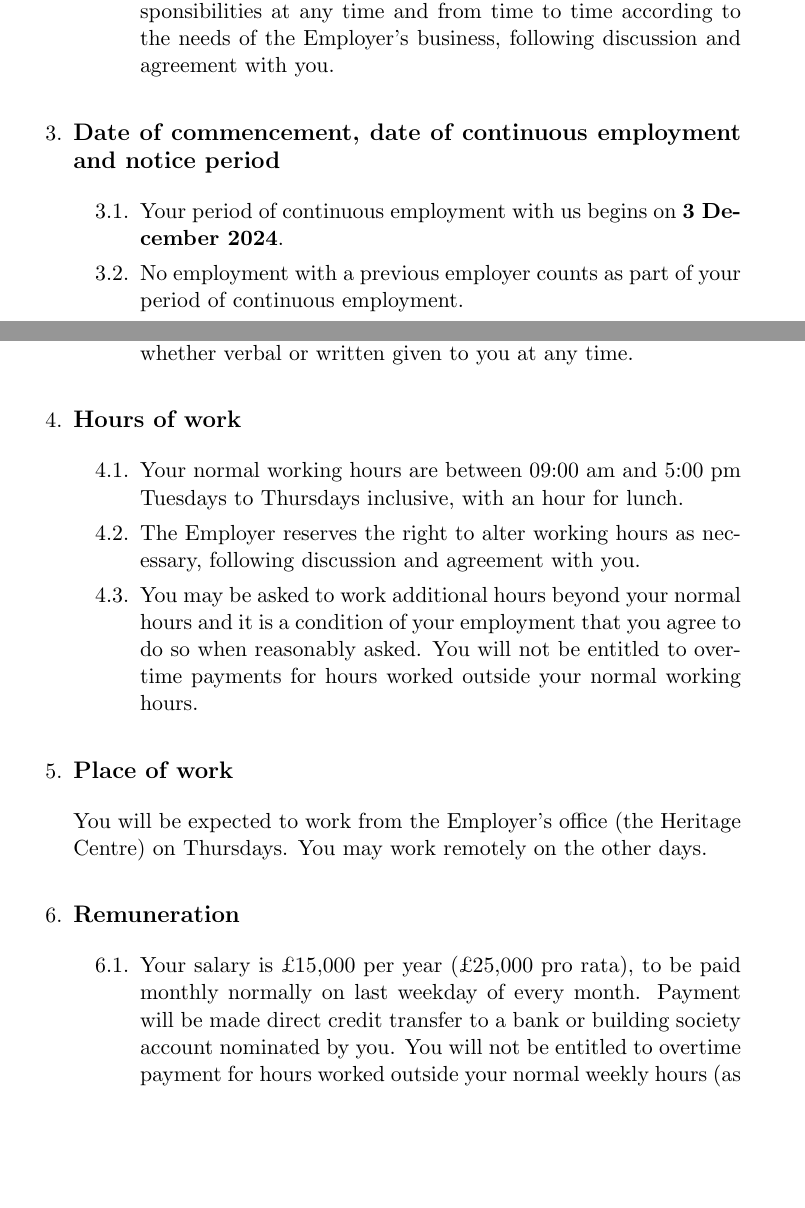
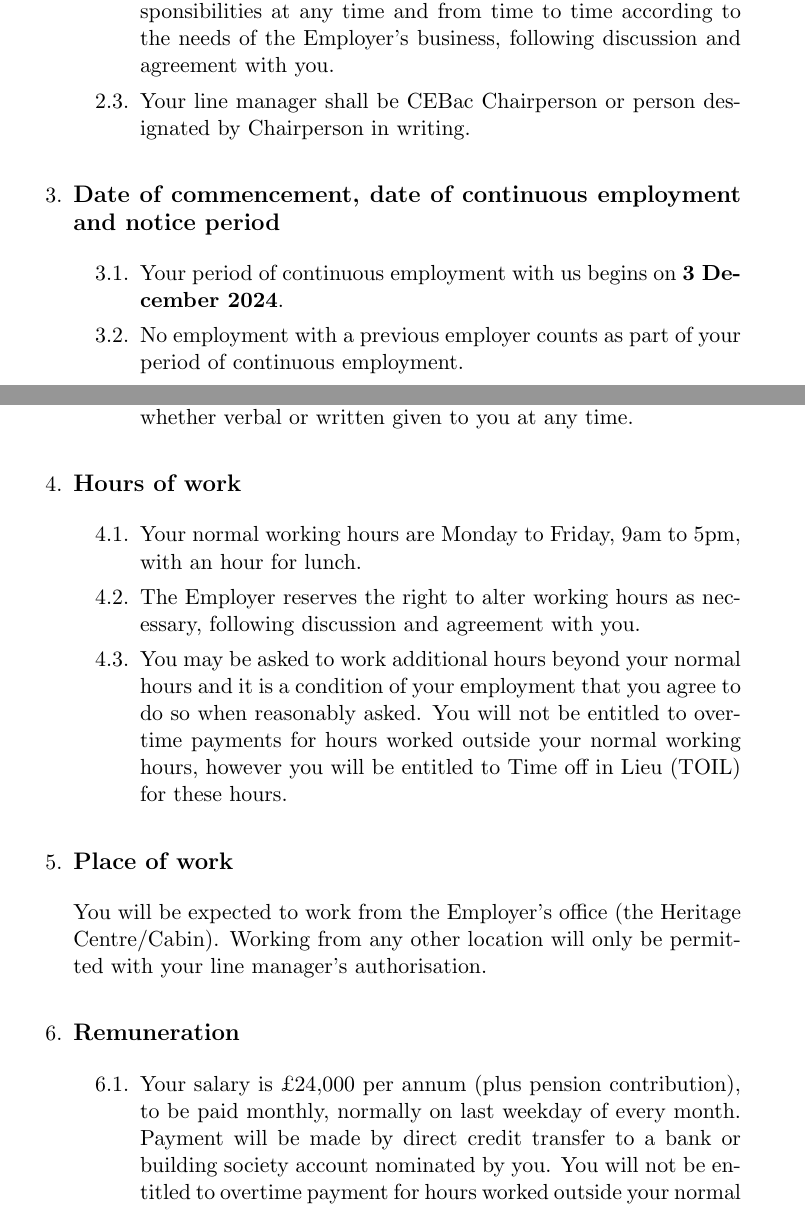
Before and after one commit to donaldi/cebac, a LaTeX document (employee/employment-contract.tex): two parts of pages 3 and 4 of 11, joined at a grey line, cut so that both start at the same text, the shorter picture padded with empty space. Compiled offline with pdfLaTeX.

Commit message:
Before changing to new employee.

```diff
--- a/employee/employment-contract.tex
+++ b/employee/employment-contract.tex
@@ -43,7 +43,7 @@
 
 \title{%
   Employee Contract \\
-  COMANN EACHDRAIDH SGÌRE A' BHAC \\
+  COMANN EACHDRAIDH SGÌRE A' BHAC SCIO (SC049033)\\
   \large Statement of Terms and Conditions of Employment \\
   JANE DAVIDSON
   }
@@ -109,6 +109,7 @@ will prevail, except where expressly stated to the contrary.
   \item The Employer reserves the right to vary your duties and responsibilities at any
   time and from time to time according to the needs of the Employer’s business,
   following discussion and agreement with you.
+  \item Your line manager shall be CEBac Chairperson or person designated by Chairperson in writing.
   \end{legal}
 \end{legal}
 
@@ -135,28 +136,27 @@ will prevail, except where expressly stated to the contrary.
 
 \item \addsubsec{Hours of work}
 \begin{legal}
-\item Your normal working hours are between 09:00 am and 5:00 pm Tuesdays to
-Thursdays inclusive, with an hour for lunch.
+\item Your normal working hours are Monday to Friday, 9am to 5pm, with an hour for lunch.
 \item The Employer reserves the right to alter working hours as necessary, following
 discussion and agreement with you.
 \item You may be asked to work additional hours beyond your normal hours and it is
 a condition of your employment that you agree to do so when reasonably asked.
 You will not be entitled to overtime payments for hours worked outside your
-normal working hours.
+normal working hours, however you will be entitled to Time off in Lieu (TOIL) for these
+hours.
 \end{legal}
 
 
 \item \addsubsec{Place of work}
-You will be expected to work from the Employer's office (the Heritage Centre) on
-Thursdays. You may work remotely on the other days.
+You will be expected to work from the Employer's office (the Heritage Centre/Cabin). Working
+from any other location will only be permitted with your line manager's authorisation.
 
 \item \addsubsec{Remuneration}
 \begin{legal}
-\item Your salary is £15,000 per year (£25,000 pro rata), to be paid monthly normally on
-last weekday of every month. Payment will be made direct credit transfer to a bank or
-building society account nominated by you. You will not be entitled to overtime
-payment for hours worked outside your normal weekly hours (as specified
-above).
+\item Your salary is £24,000 per annum (plus pension contribution), to be paid monthly,
+normally on last weekday of every month. Payment will be made by direct credit transfer
+to a bank or building society account nominated by you. You will not be entitled to overtime
+payment for hours worked outside your normal weekly hours (as specified above).
 \item Your salary will be reviewed annually entirely at our discretion.
 \item The Employer reserves the right to seek reimbursement by deduction from your
 salary, in accordance with the provisions of the Employment Rights Act 1966 in
```
Also changed, not shown: employee/employment-contract.pdf, employee/employment-contract.tex (4 more changed lines).
